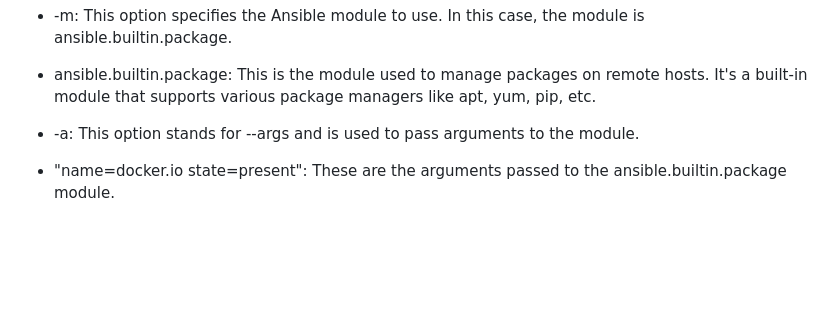
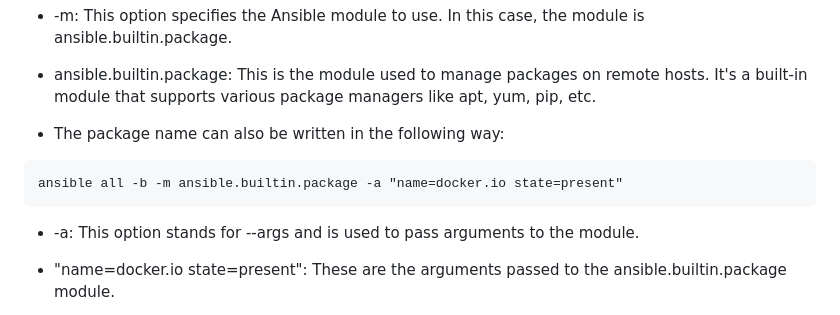
Before and after one commit to dpakGit/My_Ansible, a Markdown page: Modules/README.md, the part around the change. Drawn GitHub-style; blank space fills up the shorter version.

````diff
--- a/Modules/README.md
+++ b/Modules/README.md
@@ -13,6 +13,10 @@ ansible all -b -m ansible.builtin.package -a "name=docker.io state=present"
 - -m: This option specifies the Ansible module to use. In this case, the module is ansible.builtin.package.
 
 - ansible.builtin.package: This is the module used to manage packages on remote hosts. It's a built-in module that supports various package managers like apt, yum, pip, etc.
+- The package name can also be written in the following way:
+```
+ansible all -b -m ansible.builtin.package -a "name=docker.io state=present"
+```
 
 - -a: This option stands for --args and is used to pass arguments to the module.
 
````
